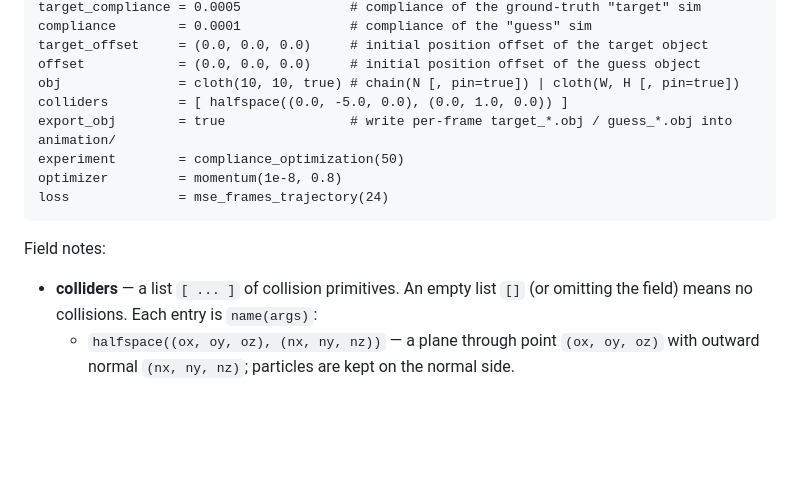
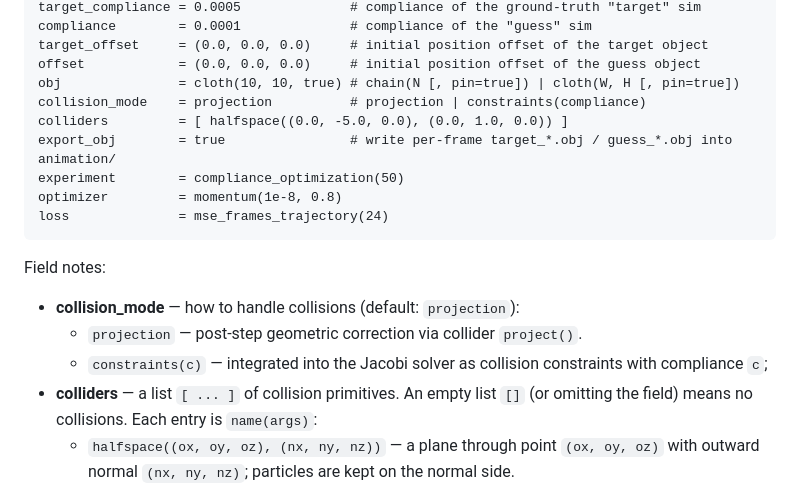
Before and after one commit to boris1828/diffdefo, a Markdown page: README.md, the part around the change. Rendered like a GitHub page; blank space fills up the shorter version.

```diff
--- a/README.md
+++ b/README.md
@@ -65,6 +65,7 @@ compliance        = 0.0001              # compliance of the "guess" sim
 target_offset     = (0.0, 0.0, 0.0)     # initial position offset of the target object
 offset            = (0.0, 0.0, 0.0)     # initial position offset of the guess object
 obj               = cloth(10, 10, true) # chain(N [, pin=true]) | cloth(W, H [, pin=true])
+collision_mode    = projection          # projection | constraints(compliance)
 colliders         = [ halfspace((0.0, -5.0, 0.0), (0.0, 1.0, 0.0)) ]
 export_obj        = true                # write per-frame target_*.obj / guess_*.obj into animation/
 experiment        = compliance_optimization(50)
@@ -74,6 +75,9 @@ loss              = mse_frames_trajectory(24)
 
 Field notes:
 
+- **collision_mode** — how to handle collisions (default: `projection`):
+  - `projection` — post-step geometric correction via collider `project()`.
+  - `constraints(c)` — integrated into the Jacobi solver as collision constraints with compliance `c`;
 - **colliders** — a list `[ ... ]` of collision primitives. An empty list `[]` (or omitting the field) means no collisions. Each entry is `name(args)`:
   - `halfspace((ox, oy, oz), (nx, ny, nz))` — a plane through point `(ox, oy, oz)` with outward normal `(nx, ny, nz)`; particles are kept on the normal side.
   - `sphere((cx, cy, cz), r)` — a sphere centered at `(cx, cy, cz)` with radius `r`; particles are kept outside.
```
